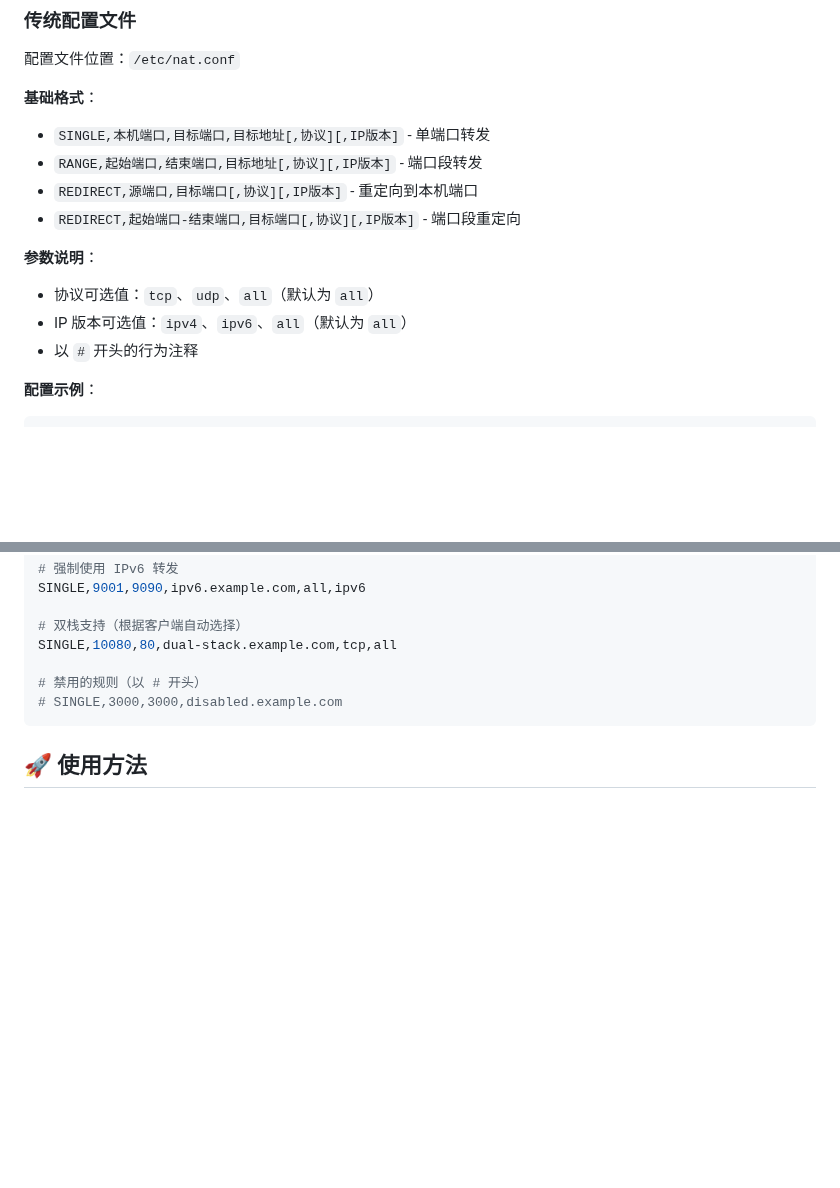
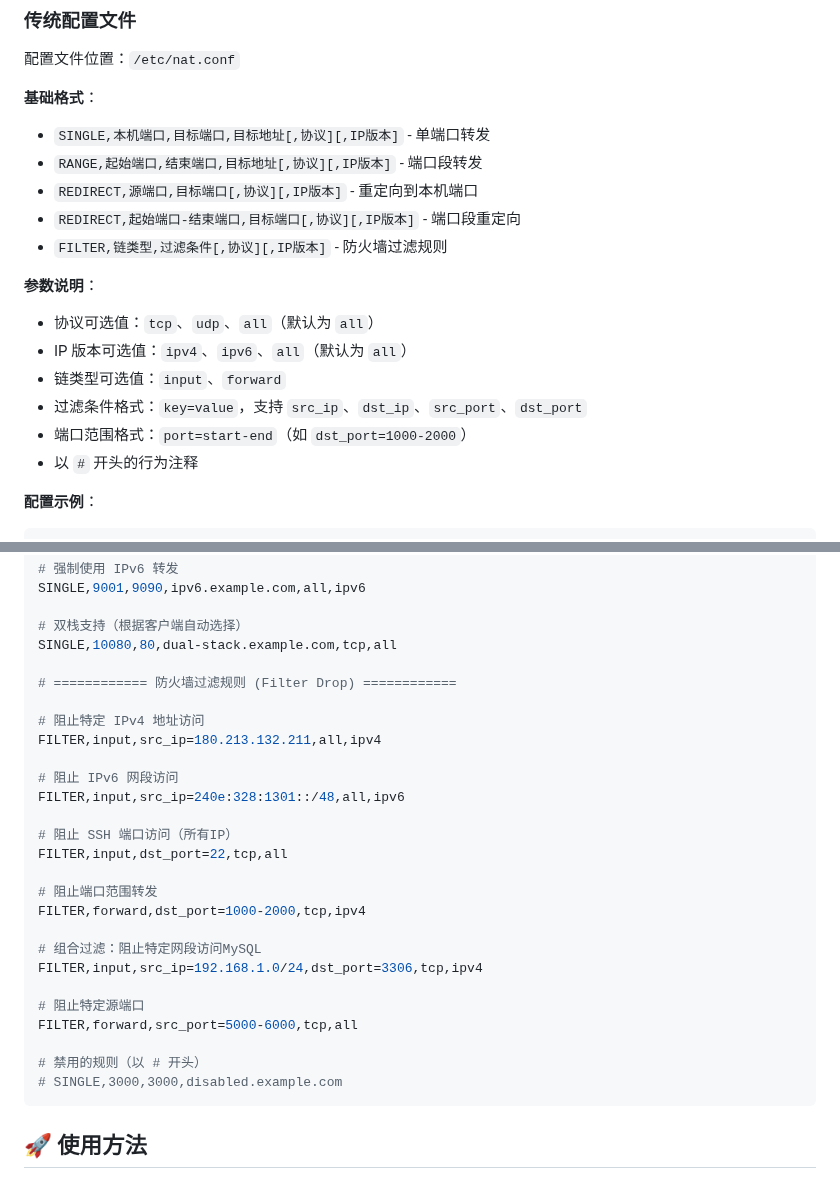
Before and after one commit to arloor/nftables-nat-rust, a Markdown page: README.md, 2 parts joined by grey strips. Rendered like a GitHub page; blank space fills up the shorter version.

Commit message:
Complete filter drop capability implementation with README updates
Co-authored-by: arloor <21768987+arloor@users.noreply.github.com>

```diff
--- a/README.md
+++ b/README.md
@@ -259,11 +259,15 @@ comment = "双栈 Web 服务"
 - `RANGE,起始端口,结束端口,目标地址[,协议][,IP版本]` - 端口段转发
 - `REDIRECT,源端口,目标端口[,协议][,IP版本]` - 重定向到本机端口
 - `REDIRECT,起始端口-结束端口,目标端口[,协议][,IP版本]` - 端口段重定向
+- `FILTER,链类型,过滤条件[,协议][,IP版本]` - 防火墙过滤规则
 
 **参数说明**：
 
 - 协议可选值：`tcp`、`udp`、`all`（默认为 `all`）
 - IP 版本可选值：`ipv4`、`ipv6`、`all`（默认为 `all`）
+- 链类型可选值：`input`、`forward`
+- 过滤条件格式：`key=value`，支持 `src_ip`、`dst_ip`、`src_port`、`dst_port`
+- 端口范围格式：`port=start-end`（如 `dst_port=1000-2000`）
 - 以 `#` 开头的行为注释
 
 **配置示例**：
@@ -303,6 +307,26 @@ SINGLE,9001,9090,ipv6.example.com,all,ipv6
 
 # 双栈支持（根据客户端自动选择）
 SINGLE,10080,80,dual-stack.example.com,tcp,all
+
+# ============ 防火墙过滤规则 (Filter Drop) ============
+
+# 阻止特定 IPv4 地址访问
+FILTER,input,src_ip=180.213.132.211,all,ipv4
+
+# 阻止 IPv6 网段访问
+FILTER,input,src_ip=240e:328:1301::/48,all,ipv6
+
+# 阻止 SSH 端口访问（所有IP）
+FILTER,input,dst_port=22,tcp,all
+
+# 阻止端口范围转发
+FILTER,forward,dst_port=1000-2000,tcp,ipv4
+
+# 组合过滤：阻止特定网段访问MySQL
+FILTER,input,src_ip=192.168.1.0/24,dst_port=3306,tcp,ipv4
+
+# 阻止特定源端口
+FILTER,forward,src_port=5000-6000,tcp,all
 
 # 禁用的规则（以 # 开头）
 # SINGLE,3000,3000,disabled.example.com
```
